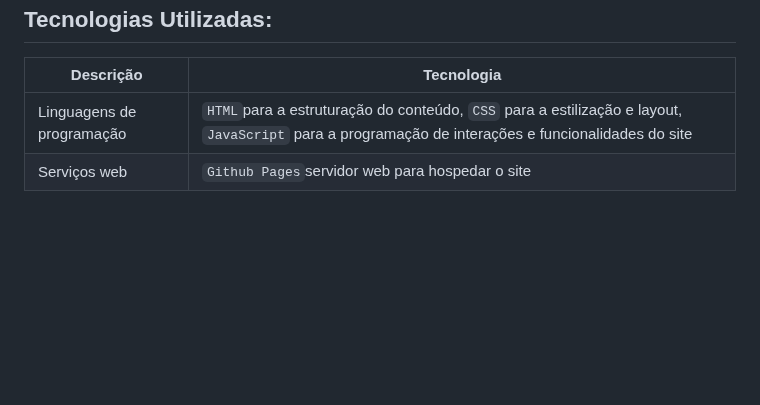
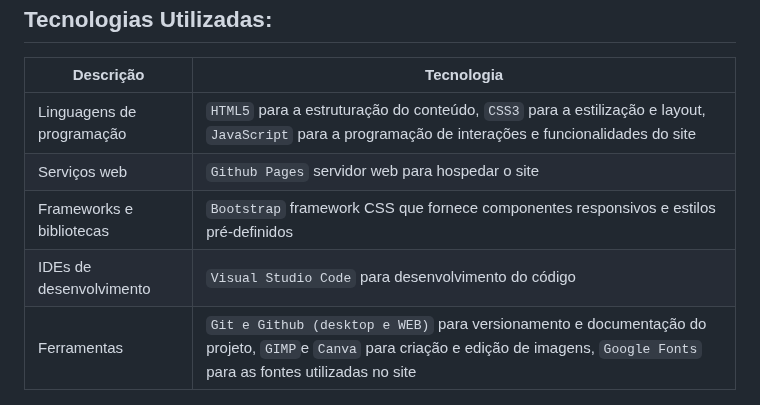
Before and after one commit to ICEI-PUC-Minas-PMV-ADS/pmv-ads-2023-1-e1-proj-web-t14-pmv-ads-2023-1-e1-proj-web-t14-g3-mmiau, a Markdown page: docs/05-Arquitetura da Solução.md, the part around the change. GitHub-like rendering; blank space fills up the shorter version.

```diff
--- a/docs/05-Arquitetura da Solução.md
+++ b/docs/05-Arquitetura da Solução.md
@@ -44,8 +44,11 @@ API RESTful: para comunicação entre front-end e back-end.
 
 |Descrição| Tecnologia |
 |---|---|
-|Linguagens de programação|	`HTML`para a estruturação do conteúdo, `CSS` para a estilização e layout, `JavaScript` para a programação de interações e funcionalidades do site|
-|Serviços web|`Github Pages`servidor web para hospedar o site|
+|Linguagens de programação|	`HTML5` para a estruturação do conteúdo, `CSS3` para a estilização e layout, `JavaScript` para a programação de interações e funcionalidades do site|
+|Serviços web|`Github Pages` servidor web para hospedar o site|
+|Frameworks e bibliotecas|`Bootstrap` framework CSS que fornece componentes responsivos e estilos pré-definidos|
+|IDEs de desenvolvimento|`Visual Studio Code` para desenvolvimento do código|
+|Ferramentas|`Git e Github (desktop e WEB)` para versionamento e documentação do projeto, `GIMP`e `Canva` para criação e edição de imagens, `Google Fonts` para as fontes utilizadas no site|
 
 <p align="center"> <img src="https://github.com/ICEI-PUC-Minas-PMV-ADS/pmv-ads-2023-1-e1-proj-web-t14-pmv-ads-2023-1-e1-proj-web-t14-g3-mmiau/blob/project-text/docs/img/Tecnologias.png"> </p>
  <p align="center"> Figura 04 - Tecnologias </p>
```
